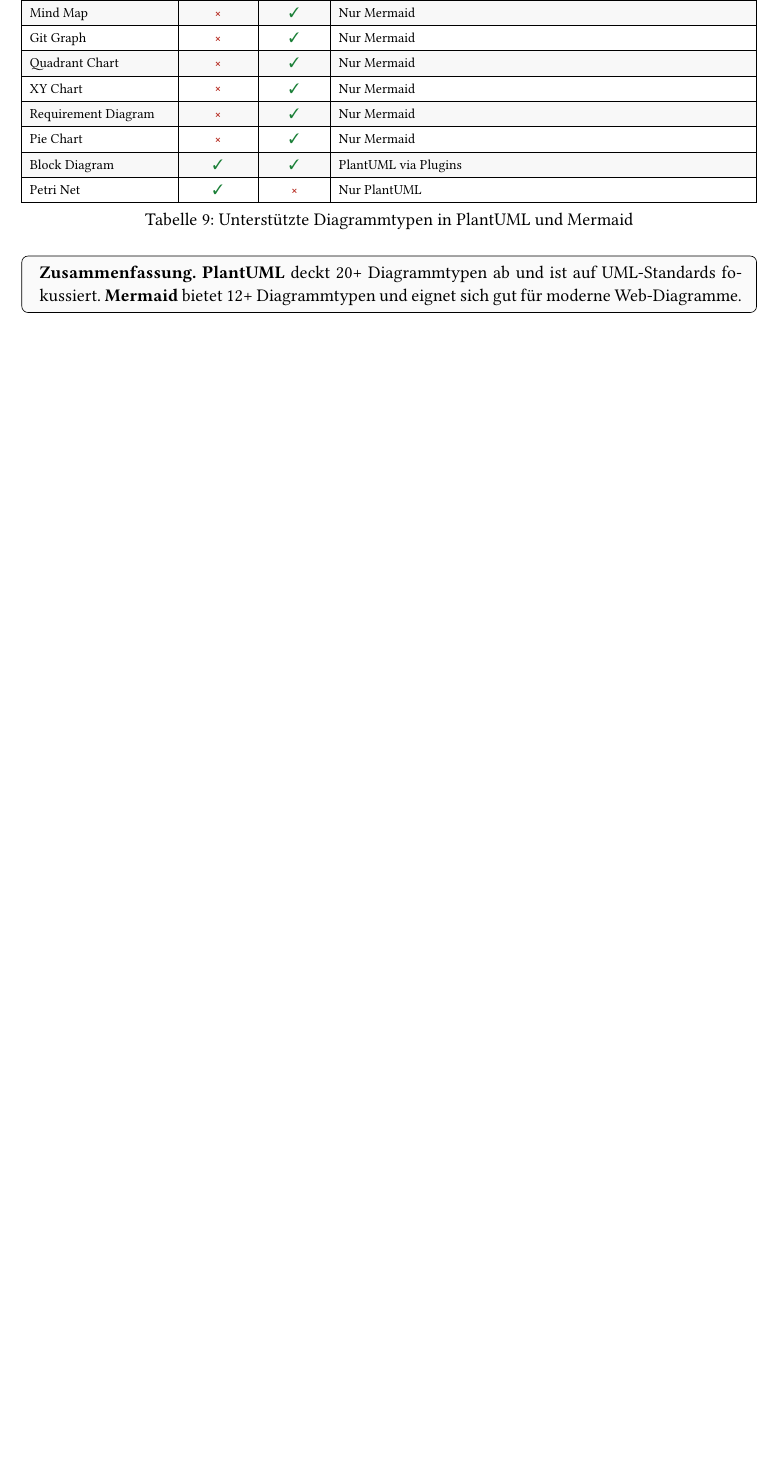
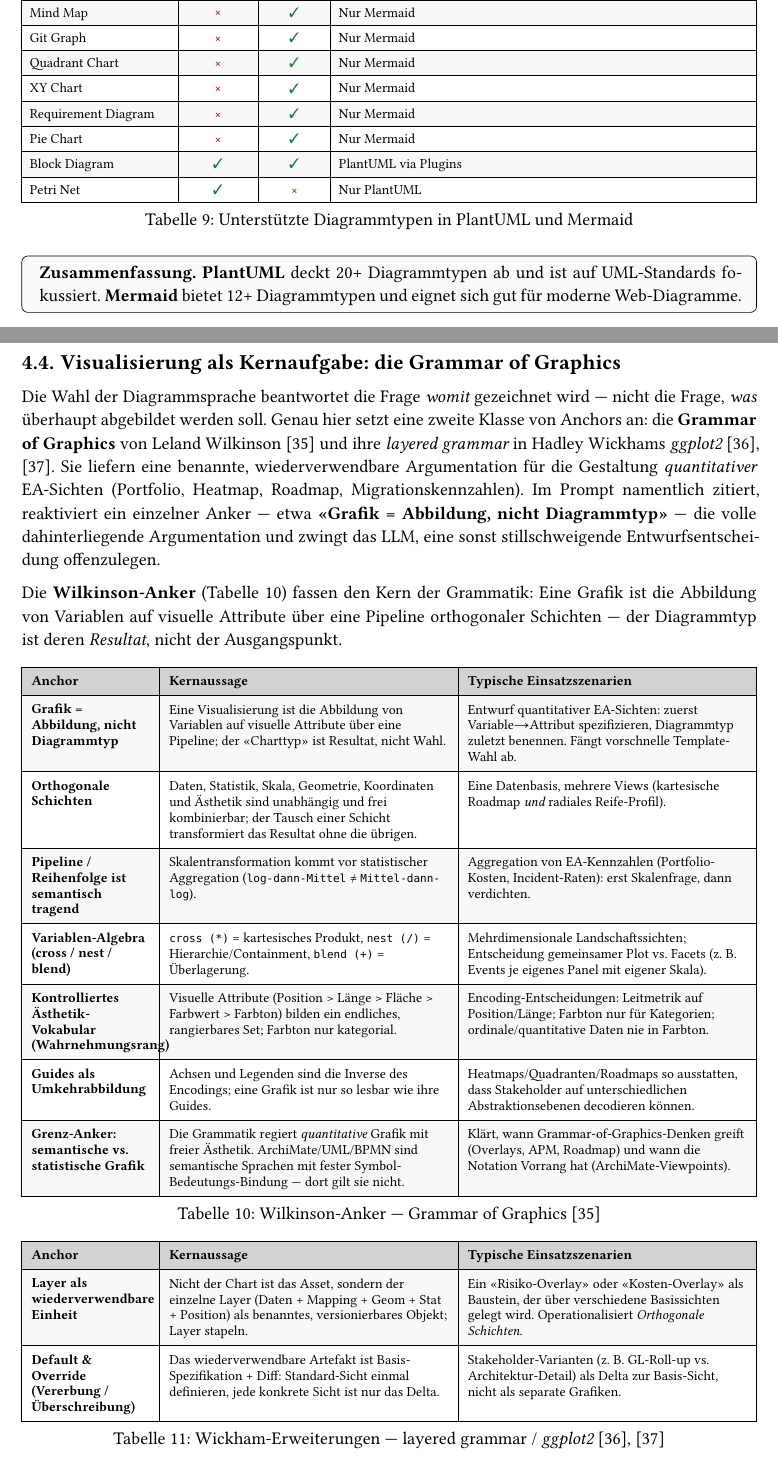
Before and after one commit to mrwylan/bfh-cas-eam-semantic-anchors, a Typst document (main.typ, which reads chapters/04_diagramme.typ, refs.bib, tables/visualisierung.typ): part of page 10 of 16 before the commit and two parts of pages 10 and 11 of 18 after it, the two joined at a grey line, cut so that both start at the same text, the shorter picture padded with empty space. Compiled offline with Typst 0.15; a missing font is replaced by an installed copy or a similar font.

Commit message:
Visualisierungs-Anchors (Grammar of Graphics) in Kapitel 4 aufnehmen (#3)
- Visualisierung als Kernaufgabe des EA-Architekten in Kapitel 4 verankert;
  Kapiteltitel zu 'Visualisierung und Diagramme als Semantic Anchors' erweitert.
- Neuer Abschnitt 4.4 'Visualisierung als Kernaufgabe: die Grammar of Graphics'
  mit den Wilkinson-Ankern und den Wickham-Erweiterungen (layered grammar),
  ausformuliert aus doc/semantic-anchors-ea-visualisation.md.
- Zwei Anchor-Tabellen (tables/visualisierung.typ) im cross-table-Schema sowie
  Prompt-Workflow und Geltungsbereich/Grenz-Anker (tidy data, Metrik vs. Graph).
- Literaturverzeichnis um Wilkinson (1999) und Wickham (2010/2016) ergaenzt.
- README-Struktur und Kapiteluebersicht aktualisiert.

Co-authored-by: Claude <noreply@anthropic.com>

```diff
--- a/chapters/04_diagramme.typ
+++ b/chapters/04_diagramme.typ
@@ -50,3 +53,12 @@
 Als Faustregel gilt: *PlantUML* für UML-lastige, standardnahe Architekturmodellierung, *Mermaid* für leichtgewichtige, direkt in Markdown gerenderte Web-Diagramme — und *SVG* dort, wo frei gestaltbare Grafik jenseits fester Diagrammschemata gefragt ist.
 
 #include "../tables/diagramme_vergleich.typ"
+
+== Visualisierung als Kernaufgabe: die Grammar of Graphics
+
+Die Wahl der Diagrammsprache beantwortet die Frage _womit_ gezeichnet wird — nicht die Frage, _was_ überhaupt abgebildet werden soll.
+Genau hier setzt eine zweite Klasse von Anchors an: die *Grammar of Graphics* von Leland Wilkinson @wilkinson1999 und ihre _layered grammar_ in Hadley Wickhams _ggplot2_ @wickham2010 @wickham2016.
+Sie liefern eine benannte, wiederverwendbare Argumentation für die Gestaltung _quantitativer_ EA-Sichten (Portfolio, Heatmap, Roadmap, Migrationskennzahlen).
+Im Prompt namentlich zitiert, reaktiviert ein einzelner Anker — etwa *«Grafik = Abbildung, nicht Diagrammtyp»* — die volle dahinterliegende Argumentation und zwingt das LLM, eine sonst stillschweigende Entwurfsentscheidung offenzulegen.
+
+Die *Wilkinson-Anker* (@tbl-vis-wilkinson) fassen den Kern der Grammatik: Eine Grafik ist die Abbildung von Variablen auf visuelle Attribute über eine Pipeline orthogonaler Schichten — der Diagrammtyp ist deren _Resultat_, nicht der Ausgangspunkt.
--- a/refs.bib
+++ b/refs.bib
@@ -328,0 +340 @@
+               Variablen auf visuelle Attribute über orthogonale Schichten.}
@@ -328,0 +348 @@
+  number  = {1},
--- /dev/null
+++ b/tables/visualisierung.typ
@@ -0,0 +1,49 @@
+// ── Tabellen: Visualisierungs-Anchors (Grammar of Graphics) ─────────────────
+// Zwei Tabellen im cross-table-Schema (Anchor · Kernaussage · Einsatzszenarien):
+// die Wilkinson-Anker der Grammar of Graphics und die Wickham-Erweiterungen der
+// layered grammar. Datengrundlage: doc/semantic-anchors-ea-visualisation.md.
+#import "../template.typ": cross-table
+
+#cross-table(
+  [Wilkinson-Anker — Grammar of Graphics @wilkinson1999],
+
+  [*Grafik = Abbildung, nicht Diagrammtyp*],
+  [Eine Visualisierung ist die Abbildung von Variablen auf visuelle Attribute über eine Pipeline; der «Charttyp» ist Resultat, nicht Wahl.],
+  [Entwurf quantitativer EA-Sichten: zuerst Variable→Attribut spezifizieren, Diagrammtyp zuletzt benennen. Fängt vorschnelle Template-Wahl ab.],
+
+  [*Orthogonale Schichten*],
+  [Daten, Statistik, Skala, Geometrie, Koordinaten und Ästhetik sind unabhängig und frei kombinierbar; der Tausch einer Schicht transformiert das Resultat ohne die übrigen.],
+  [Eine Datenbasis, mehrere Views (kartesische Roadmap _und_ radiales Reife-Profil).],
+
+  [*Pipeline / Reihenfolge ist semantisch tragend*],
+  [Skalentransformation kommt vor statistischer Aggregation (`log-dann-Mittel` ≠ `Mittel-dann-log`).],
+  [Aggregation von EA-Kennzahlen (Portfolio-Kosten, Incident-Raten): erst Skalenfrage, dann verdichten.],
+
+  [*Variablen-Algebra (cross / nest / blend)*],
+  [`cross (*)` = kartesisches Produkt, `nest (/)` = Hierarchie/Containment, `blend (+)` = Überlagerung.],
+  [Mehrdimensionale Landschaftssichten; Entscheidung gemeinsamer Plot vs. Facets (z. B. Events je eigenes Panel mit eigener Skala).],
+
+  [*Kontrolliertes Ästhetik-Vokabular (Wahrnehmungsrang)*],
+  [Visuelle Attribute (Position > Länge > Fläche > Farbwert > Farbton) bilden ein endliches, rangierbares Set; Farbton nur kategorial.],
+  [Encoding-Entscheidungen: Leitmetrik auf Position/Länge; Farbton nur für Kategorien; ordinale/quantitative Daten nie in Farbton.],
+
+  [*Guides als Umkehrabbildung*],
+  [Achsen und Legenden sind die Inverse des Encodings; eine Grafik ist nur so lesbar wie ihre Guides.],
+  [Heatmaps/Quadranten/Roadmaps so ausstatten, dass Stakeholder auf unterschiedlichen Abstraktionsebenen decodieren können.],
+
+  [*Grenz-Anker: semantische vs. statistische Grafik*],
+  [Die Grammatik regiert _quantitative_ Grafik mit freier Ästhetik. ArchiMate/UML/BPMN sind semantische Sprachen mit fester Symbol-Bedeutungs-Bindung — dort gilt sie nicht.],
+  [Klärt, wann Grammar-of-Graphics-Denken greift (Overlays, APM, Roadmap) und wann die Notation Vorrang hat (ArchiMate-Viewpoints).],
+) <tbl-vis-wilkinson>
+
+#cross-table(
+  [Wickham-Erweiterungen — layered grammar / _ggplot2_ @wickham2010 @wickham2016],
+
+  [*Layer als wiederverwendbare Einheit*],
+  [Nicht der Chart ist das Asset, sondern der einzelne Layer (Daten + Mapping + Geom + Stat + Position) als benanntes, versionierbares Objekt; Layer stapeln.],
+  [Ein «Risiko-Overlay» oder «Kosten-Overlay» als Baustein, der über verschiedene Basissichten gelegt wird. Operationalisiert _Orthogonale Schichten_.],
+
+  [*Default & Override (Vererbung / Überschreibung)*],
+  [Das wiederverwendbare Artefakt ist Basis-Spezifikation + Diff: Standard-Sicht einmal definieren, jede konkrete Sicht ist nur das Delta.],
+  [Stakeholder-Varianten (z. B. GL-Roll-up vs. Architektur-Detail) als Delta zur Basis-Sicht, nicht als separate Grafiken.],
+) <tbl-vis-wickham>
```
Also changed, not shown: README.md, chapters/04_diagramme.typ (27 more changed lines), refs.bib (33 more changed lines).
